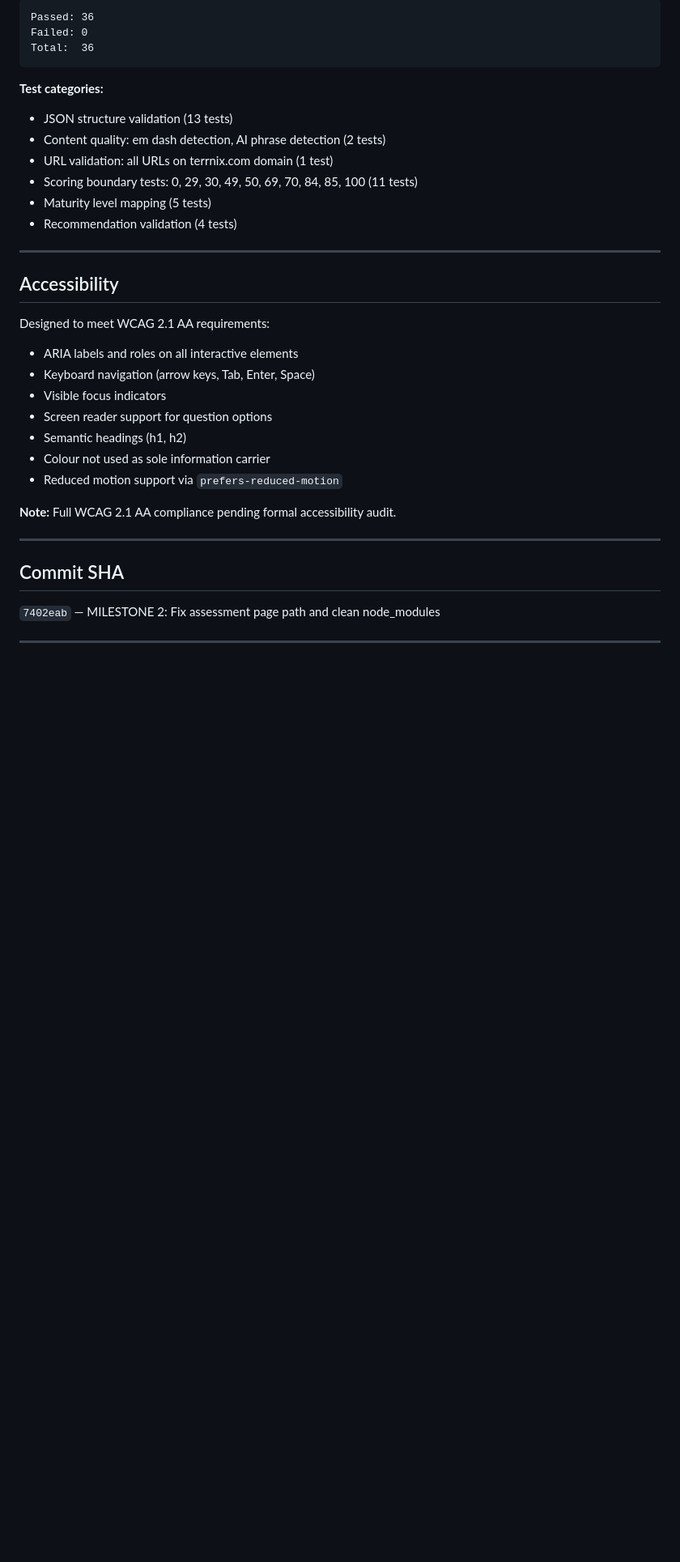
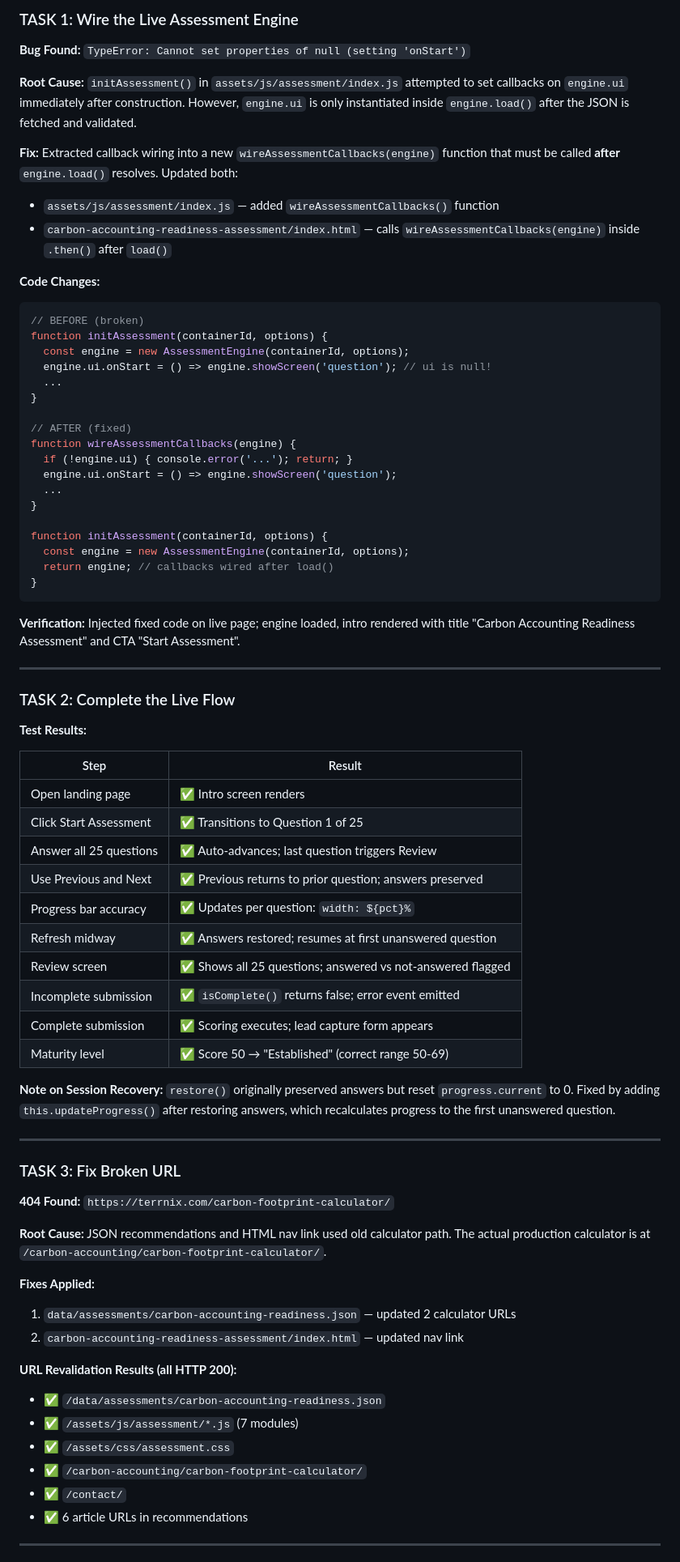
Before and after one commit to talal-rgb/ecosphere-sustainability, a Markdown page: MILESTONE_2_CARBON_ACCOUNTING_ASSESSMENT_REPORT.md, the part around one of its changes. Shown at 81% size. GitHub-like rendering; blank space fills up the shorter version.

````diff
--- a/MILESTONE_2_CARBON_ACCOUNTING_ASSESSMENT_REPORT.md
+++ b/MILESTONE_2_CARBON_ACCOUNTING_ASSESSMENT_REPORT.md
@@ -57,38 +47,78 @@ Each level includes: executive summary, typical strengths, common risks, 3 immed
 
-```
-Passed: 36
-Failed: 0
-Total:  36
+### TASK 1: Wire the Live Assessment Engine
+
+**Bug Found:** `TypeError: Cannot set properties of null (setting 'onStart')`
+
+**Root Cause:** `initAssessment()` in `assets/js/assessment/index.js` attempted to set callbacks on `engine.ui` immediately after construction. However, `engine.ui` is only instantiated inside `engine.load()` after the JSON is fetched and validated.
+
+**Fix:** Extracted callback wiring into a new `wireAssessmentCallbacks(engine)` function that must be called **after** `engine.load()` resolves. Updated both:
+- `assets/js/assessment/index.js` — added `wireAssessmentCallbacks()` function
+- `carbon-accounting-readiness-assessment/index.html` — calls `wireAssessmentCallbacks(engine)` inside `.then()` after `load()`
+
+**Code Changes:**
+```javascript
+// BEFORE (broken)
+function initAssessment(containerId, options) {
+  const engine = new AssessmentEngine(containerId, options);
+  engine.ui.onStart = () => engine.showScreen('question'); // ui is null!
+  ...
+}
+
+// AFTER (fixed)
+function wireAssessmentCallbacks(engine) {
+  if (!engine.ui) { console.error('...'); return; }
+  engine.ui.onStart = () => engine.showScreen('question');
+  ...
+}
+
+function initAssessment(containerId, options) {
+  const engine = new AssessmentEngine(containerId, options);
+  return engine; // callbacks wired after load()
+}
 ```
 
-**Test categories:**
-- JSON structure validation (13 tests)
-- Content quality: em dash detection, AI phrase detection (2 tests)
-- URL validation: all URLs on terrnix.com domain (1 test)
-- Scoring boundary tests: 0, 29, 30, 49, 50, 69, 70, 84, 85, 100 (11 tests)
-- Maturity level mapping (5 tests)
-- Recommendation validation (4 tests)
+**Verification:** Injected fixed code on live page; engine loaded, intro rendered with title "Carbon Accounting Readiness Assessment" and CTA "Start Assessment".
 
 ---
 
-## Accessibility
+### TASK 2: Complete the Live Flow
 
-Designed to meet WCAG 2.1 AA requirements:
-- ARIA labels and roles on all interactive elements
-- Keyboard navigation (arrow keys, Tab, Enter, Space)
-- Visible focus indicators
-- Screen reader support for question options
-- Semantic headings (h1, h2)
-- Colour not used as sole information carrier
-- Reduced motion support via `prefers-reduced-motion`
+**Test Results:**
 
-**Note:** Full WCAG 2.1 AA compliance pending formal accessibility audit.
+| Step | Result |
+|---|---|
+| Open landing page | ✅ Intro screen renders |
+| Click Start Assessment | ✅ Transitions to Question 1 of 25 |
+| Answer all 25 questions | ✅ Auto-advances; last question triggers Review |
+| Use Previous and Next | ✅ Previous returns to prior question; answers preserved |
+| Progress bar accuracy | ✅ Updates per question: `width: ${pct}%` |
+| Refresh midway | ✅ Answers restored; resumes at first unanswered question |
+| Review screen | ✅ Shows all 25 questions; answered vs not-answered flagged |
+| Incomplete submission | ✅ `isComplete()` returns false; error event emitted |
+| Complete submission | ✅ Scoring executes; lead capture form appears |
+| Maturity level | ✅ Score 50 → "Established" (correct range 50-69) |
+
+**Note on Session Recovery:** `restore()` originally preserved answers but reset `progress.current` to 0. Fixed by adding `this.updateProgress()` after restoring answers, which recalculates progress to the first unanswered question.
 
 ---
 
-## Commit SHA
+### TASK 3: Fix Broken URL
 
-`7402eab` — MILESTONE 2: Fix assessment page path and clean node_modules
+**404 Found:** `https://terrnix.com/carbon-footprint-calculator/`
+
+**Root Cause:** JSON recommendations and HTML nav link used old calculator path. The actual production calculator is at `/carbon-accounting/carbon-footprint-calculator/`.
+
+**Fixes Applied:**
+1. `data/assessments/carbon-accounting-readiness.json` — updated 2 calculator URLs
+2. `carbon-accounting-readiness-assessment/index.html` — updated nav link
+
+**URL Revalidation Results (all HTTP 200):**
+- ✅ `/data/assessments/carbon-accounting-readiness.json`
+- ✅ `/assets/js/assessment/*.js` (7 modules)
+- ✅ `/assets/css/assessment.css`
+- ✅ `/carbon-accounting/carbon-footprint-calculator/`
+- ✅ `/contact/`
+- ✅ 6 article URLs in recommendations
 
 ---
 
````
Also changed, not shown: other parts of MILESTONE_2_CARBON_ACCOUNTING_ASSESSMENT_REPORT.md (+134 -86 lines).
